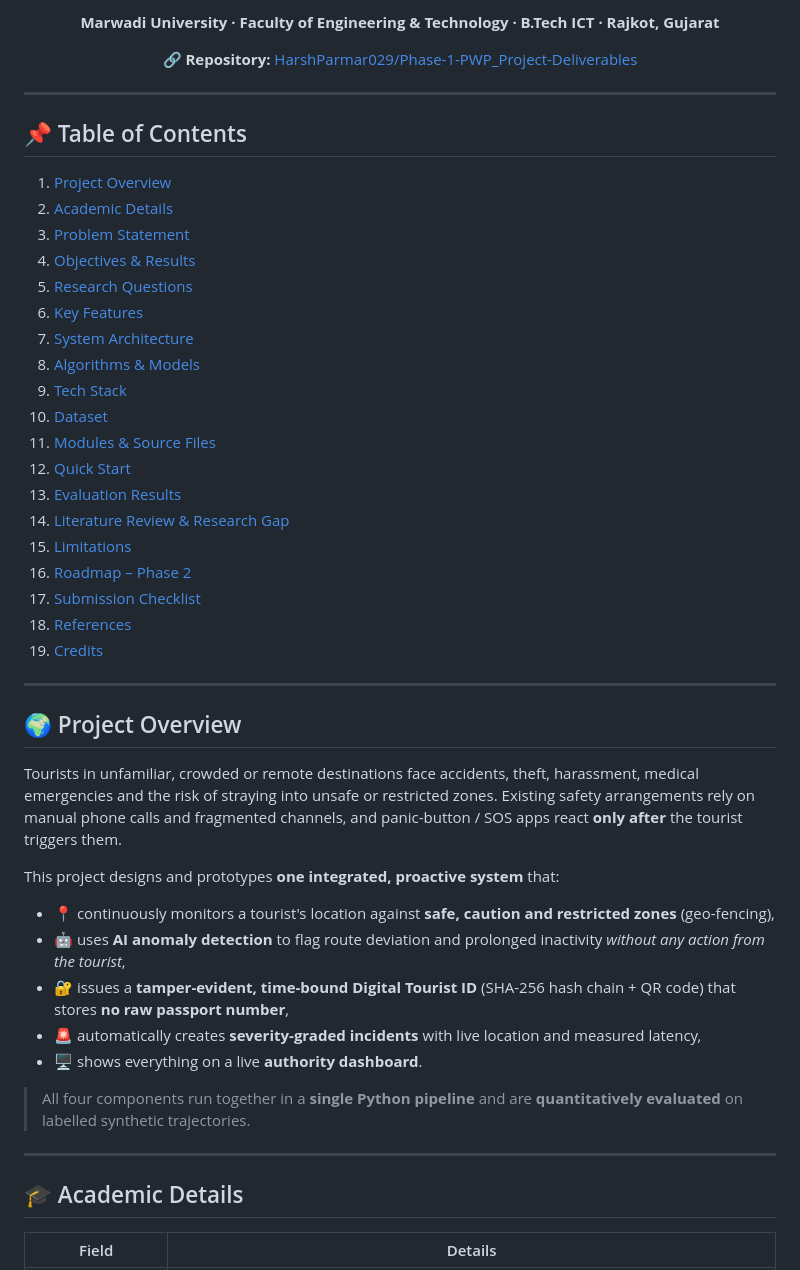
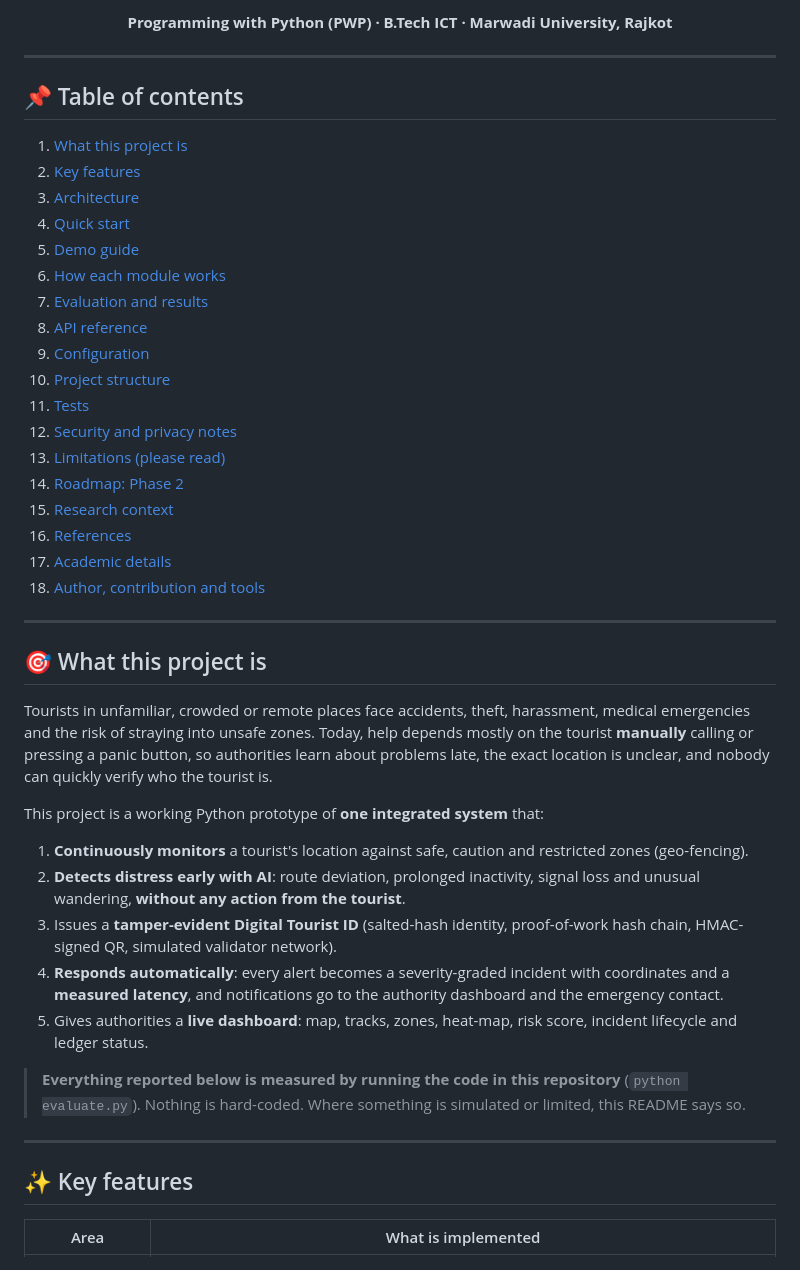
Before and after one commit to HarshParmar029/Phase-1-PWP_Project-Deliverables, a Markdown page: README.md, the part around one of its changes. Rendered like a GitHub page.

```diff
--- a/README.md
+++ b/README.md
@@ -15,53 +14,49 @@
 
-**Marwadi University · Faculty of Engineering & Technology · B.Tech ICT · Rajkot, Gujarat**
-
-🔗 **Repository:** [HarshParmar029/Phase-1-PWP_Project-Deliverables](https://github.com/HarshParmar029/Phase-1-PWP_Project-Deliverables)
+**Programming with Python (PWP) · B.Tech ICT · Marwadi University, Rajkot**
 
 </div>
 
 ---
 
-## 📌 Table of Contents
-
-1. [Project Overview](#-project-overview)
-2. [Academic Details](#-academic-details)
-3. [Problem Statement](#-problem-statement)
-4. [Objectives & Results](#-objectives--results)
-5. [Research Questions](#-research-questions)
-6. [Key Features](#-key-features)
-7. [System Architecture](#-system-architecture-five-layer-workflow)
-8. [Algorithms & Models](#-algorithms--models)
-9. [Tech Stack](#-tech-stack)
-10. [Dataset](#-dataset--input-synthetic)
-11. [Modules & Source Files](#-modules--source-files)
-12. [Quick Start](#-quick-start)
-13. [Evaluation Results](#-evaluation-results)
-14. [Literature Review & Research Gap](#-literature-review--research-gap)
-15. [Limitations](#-limitations)
-16. [Roadmap – Phase 2](#-roadmap--phase-2-40-remaining)
-17. [Submission Checklist](#-phase-1-submission-checklist)
-18. [References](#-references)
-19. [Credits](#-credits)
+## 📌 Table of contents
+1. [What this project is](#-what-this-project-is)
+2. [Key features](#-key-features)
+3. [Architecture](#-architecture)
+4. [Quick start](#-quick-start)
+5. [Demo guide](#-demo-guide)
+6. [How each module works](#-how-each-module-works)
+7. [Evaluation and results](#-evaluation-and-results)
+8. [API reference](#-api-reference)
+9. [Configuration](#-configuration)
+10. [Project structure](#-project-structure)
+11. [Tests](#-tests)
+12. [Security and privacy notes](#-security-and-privacy-notes)
+13. [Limitations (please read)](#-limitations-please-read)
+14. [Roadmap: Phase 2](#-roadmap-phase-2)
+15. [Research context](#-research-context)
+16. [References](#-references)
+17. [Academic details](#-academic-details)
+18. [Author, contribution and tools](#-author-contribution-and-tools)
 
 ---
 
-## 🌍 Project Overview
+## 🎯 What this project is
 
-Tourists in unfamiliar, crowded or remote destinations face accidents, theft, harassment, medical emergencies and the risk of straying into unsafe or restricted zones. Existing safety arrangements rely on manual phone calls and fragmented channels, and panic-button / SOS apps react **only after** the tourist triggers them.
+Tourists in unfamiliar, crowded or remote places face accidents, theft, harassment, medical emergencies and the risk of straying into unsafe zones. Today, help depends mostly on the tourist **manually** calling or pressing a panic button, so authorities learn about problems late, the exact location is unclear, and nobody can quickly verify who the tourist is.
 
-This project designs and prototypes **one integrated, proactive system** that:
+This project is a working Python prototype of **one integrated system** that:
 
-- 📍 continuously monitors a tourist's location against **safe, caution and restricted zones** (geo-fencing),
-- 🤖 uses **AI anomaly detection** to flag route deviation and prolonged inactivity *without any action from the tourist*,
-- 🔐 issues a **tamper-evident, time-bound Digital Tourist ID** (SHA-256 hash chain + QR code) that stores **no raw passport number**,
-- 🚨 automatically creates **severity-graded incidents** with live location and measured latency,
-- 🖥️ shows everything on a live **authority dashboard**.
+1. **Continuously monitors** a tourist's location against safe, caution and restricted zones (geo-fencing).
+2. **Detects distress early with AI**: route deviation, prolonged inactivity, signal loss and unusual wandering, **without any action from the tourist**.
+3. Issues a **tamper-evident Digital Tourist ID** (salted-hash identity, proof-of-work hash chain, HMAC-signed QR, simulated validator network).
+4. **Responds automatically**: every alert becomes a severity-graded incident with coordinates and a **measured latency**, and notifications go to the authority dashboard and the emergency contact.
+5. Gives authorities a **live dashboard**: map, tracks, zones, heat-map, risk score, incident lifecycle and ledger status.
 
-> All four components run together in a **single Python pipeline** and are **quantitatively evaluated** on labelled synthetic trajectories.
+> **Everything reported below is measured by running the code in this repository** (`python evaluate.py`). Nothing is hard-coded. Where something is simulated or limited, this README says so.
 
 ---
 
-## 🎓 Academic Details
+## ✨ Key features
 
-| Field | Details |
+| Area | What is implemented |
 |---|---|
```
Also changed, not shown: other parts of README.md (+341 -303 lines).
